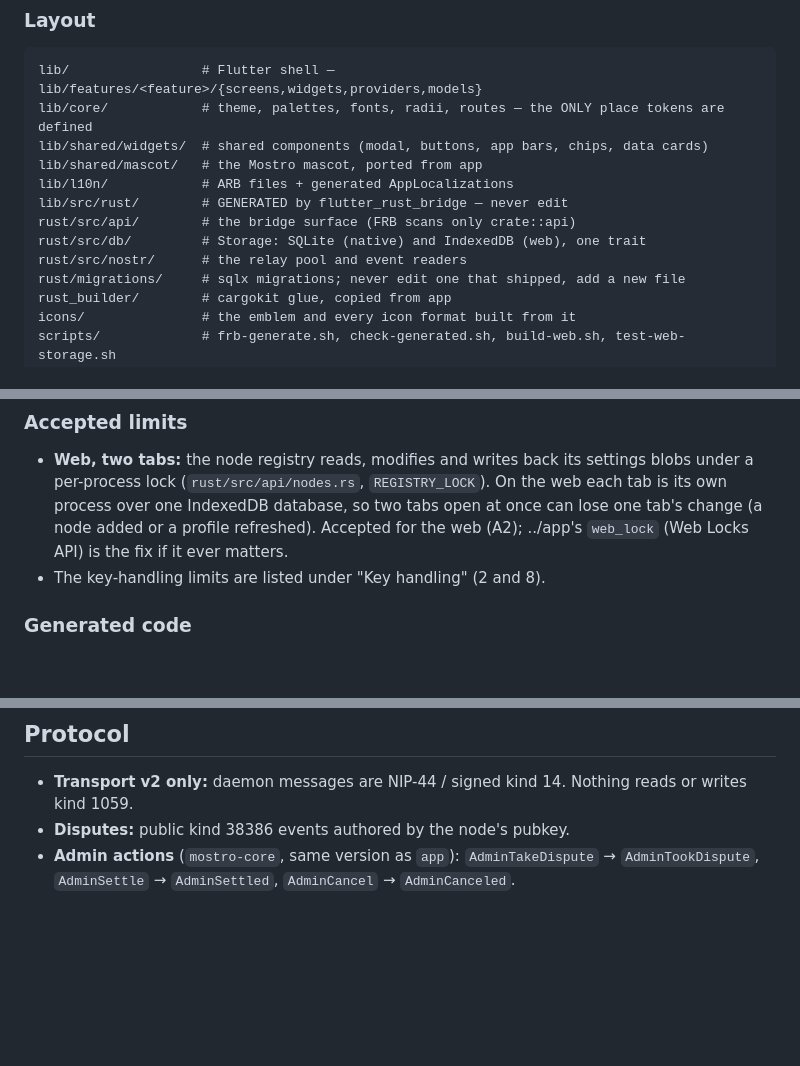
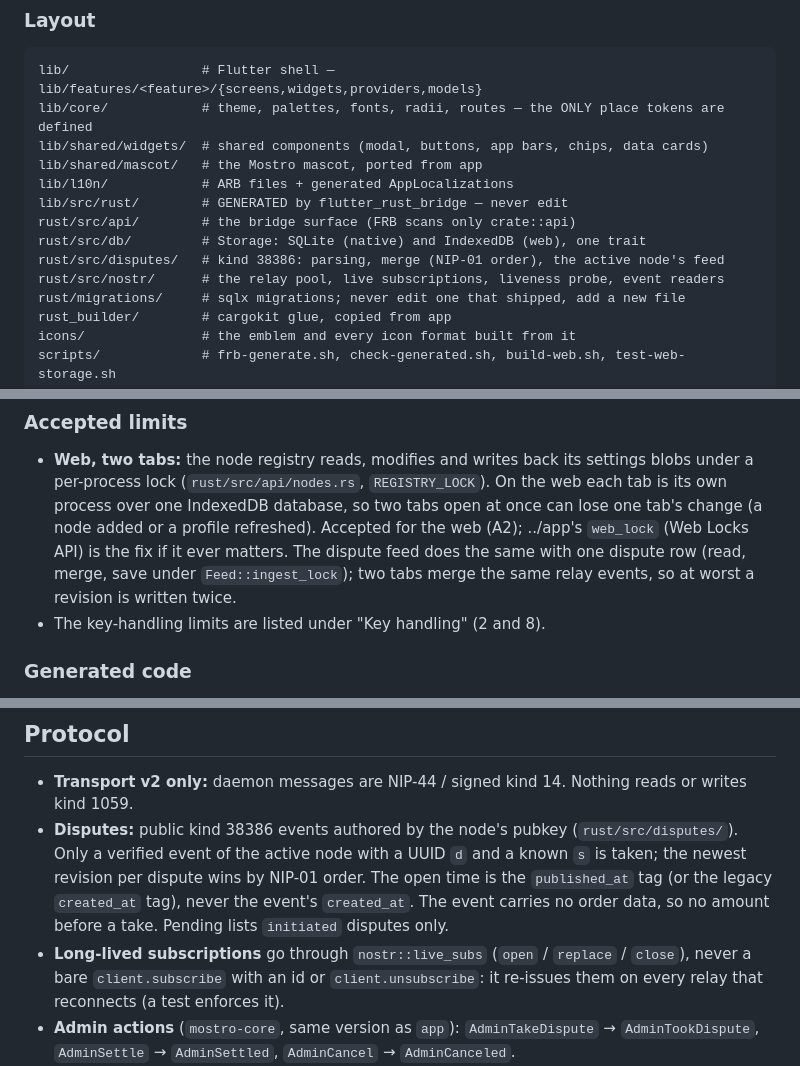
Before and after one commit to Forte11Cuba/bosstro, a Markdown page: AGENTS.md, 3 parts joined by grey strips. Drawn GitHub-style; blank space fills up the shorter version.

Commit message:
docs(agents): the disputes feed and the live subscriptions rule

```diff
--- a/AGENTS.md
+++ b/AGENTS.md
@@ -58,7 +58,8 @@ lib/l10n/            # ARB files + generated AppLocalizations
 lib/src/rust/        # GENERATED by flutter_rust_bridge — never edit
 rust/src/api/        # the bridge surface (FRB scans only crate::api)
 rust/src/db/         # Storage: SQLite (native) and IndexedDB (web), one trait
-rust/src/nostr/      # the relay pool and event readers
+rust/src/disputes/   # kind 38386: parsing, merge (NIP-01 order), the active node's feed
+rust/src/nostr/      # the relay pool, live subscriptions, liveness probe, event readers
 rust/migrations/     # sqlx migrations; never edit one that shipped, add a new file
 rust_builder/        # cargokit glue, copied from app
 icons/               # the emblem and every icon format built from it
@@ -82,7 +83,9 @@ tool/                # design_check.dart, launcher_icon/build_sources.py
   under a per-process lock (`rust/src/api/nodes.rs`, `REGISTRY_LOCK`). On the web each tab
   is its own process over one IndexedDB database, so two tabs open at once can lose one
   tab's change (a node added or a profile refreshed). Accepted for the web (A2); ../app's
-  `web_lock` (Web Locks API) is the fix if it ever matters.
+  `web_lock` (Web Locks API) is the fix if it ever matters. The dispute feed does the
+  same with one dispute row (read, merge, save under `Feed::ingest_lock`); two tabs merge
+  the same relay events, so at worst a revision is written twice.
 - The key-handling limits are listed under "Key handling" (2 and 8).
 
 ### Generated code
@@ -152,7 +155,14 @@ python3 tool/launcher_icon/build_sources.py && dart run flutter_launcher_icons
 
 - **Transport v2 only:** daemon messages are NIP-44 / signed kind 14. Nothing reads or writes
   kind 1059.
-- **Disputes:** public kind 38386 events authored by the node's pubkey.
+- **Disputes:** public kind 38386 events authored by the node's pubkey (`rust/src/disputes/`).
+  Only a verified event of the active node with a UUID `d` and a known `s` is taken; the
+  newest revision per dispute wins by NIP-01 order. The open time is the `published_at`
+  tag (or the legacy `created_at` tag), never the event's `created_at`. The event carries
+  no order data, so no amount before a take. Pending lists `initiated` disputes only.
+- **Long-lived subscriptions** go through `nostr::live_subs` (`open` / `replace` /
+  `close`), never a bare `client.subscribe` with an id or `client.unsubscribe`: it re-issues
+  them on every relay that reconnects (a test enforces it).
 - **Admin actions** (`mostro-core`, same version as `app`): `AdminTakeDispute` →
   `AdminTookDispute`, `AdminSettle` → `AdminSettled`, `AdminCancel` → `AdminCanceled`.
 - **Dispute chat:** <https://mostro.network/protocol/dispute_chat.html>, keyed between the solver
```
